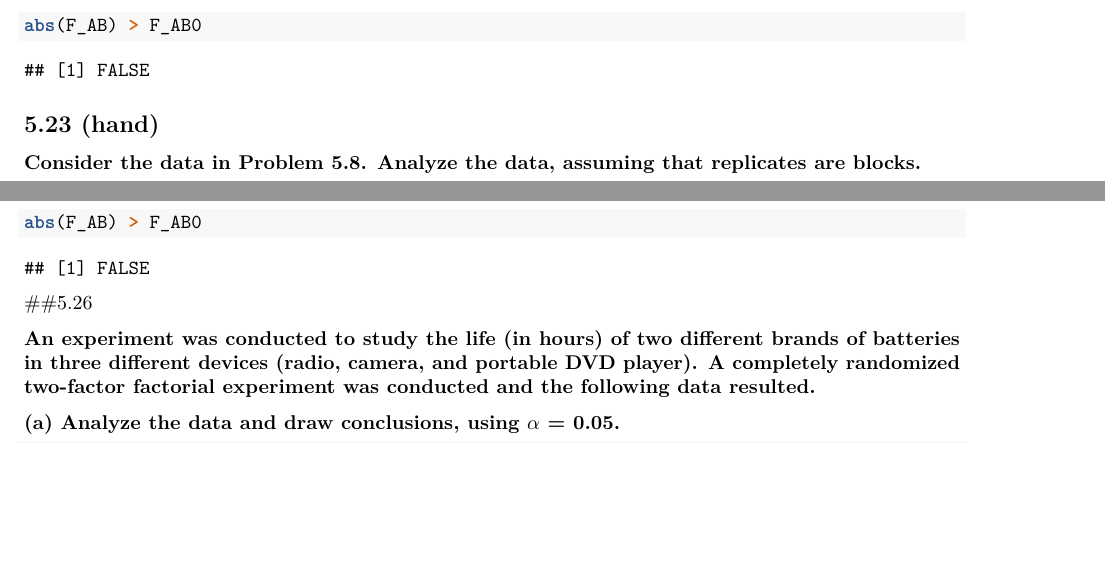
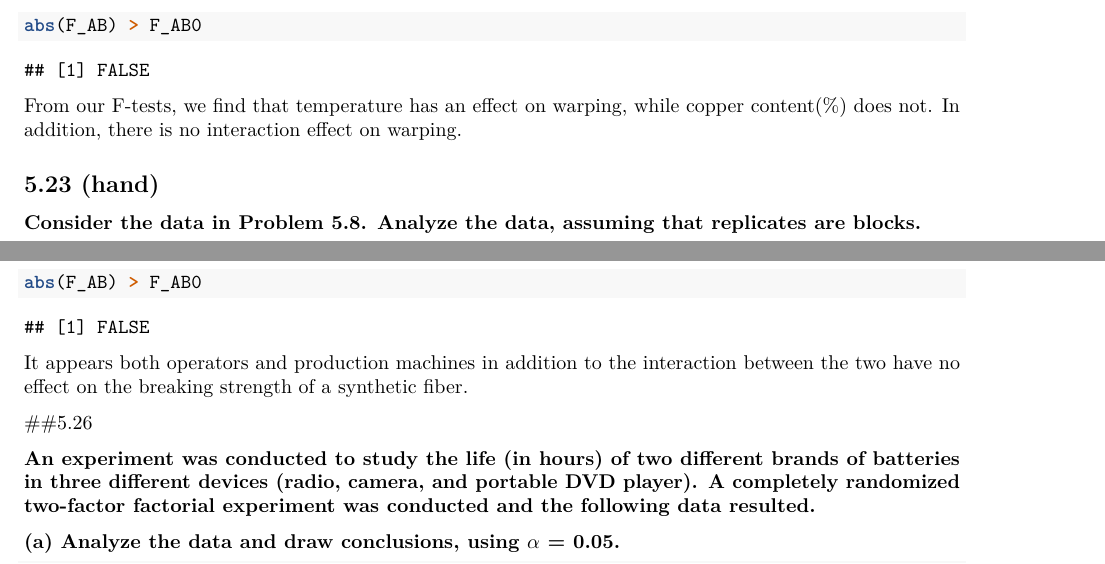
Before and after one commit to emmjia/HCH5-JLEM-Math-447, an R Markdown document (HCH5-RMarkdown.Rmd): two parts of pages 16 and 17 of 20, joined at a grey line, cut so that both start at the same text, the shorter picture padded with empty space. Rendered offline with R 4.5, knitr and Pandoc, then LaTeX, with nearby package versions; some code elsewhere in the file could not run offline.

Commit message:
5.22, 5.23 Update
Problem 5.22:
- added answer

Problem 5.23:
- added answer

````diff
--- a/HCH5-RMarkdown.Rmd
+++ b/HCH5-RMarkdown.Rmd
@@ -302,6 +302,8 @@ abs(F_B) > F_B0
 abs(F_AB) > F_AB0
 ```
 
+From our F-tests, we find that temperature has an effect on warping, while copper content(%) does not.  In addition, there is no interaction effect on warping.
+
 ## 5.23 (hand)
 
 \textbf{Consider the data in Problem 5.8.  Analyze the data, assuming that replicates are blocks.}
@@ -365,6 +367,8 @@ abs(F_B) > F_B0
 abs(F_AB) > F_AB0
 ```
 
+It appears both operators and production machines in addition to the interaction between the two have no effect on the breaking strength of a synthetic fiber.
+
 ##5.26
 
 \textbf{An experiment was conducted to study the life (in
````
